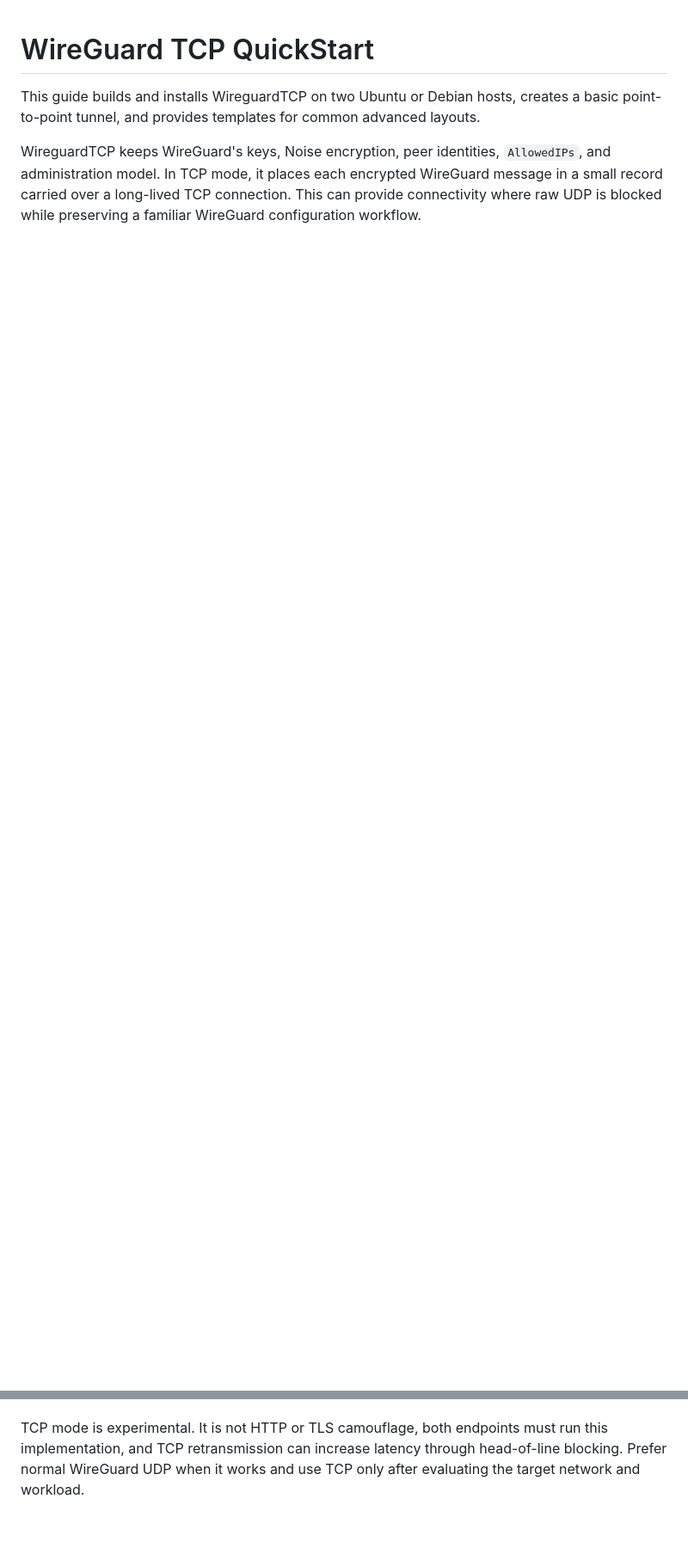
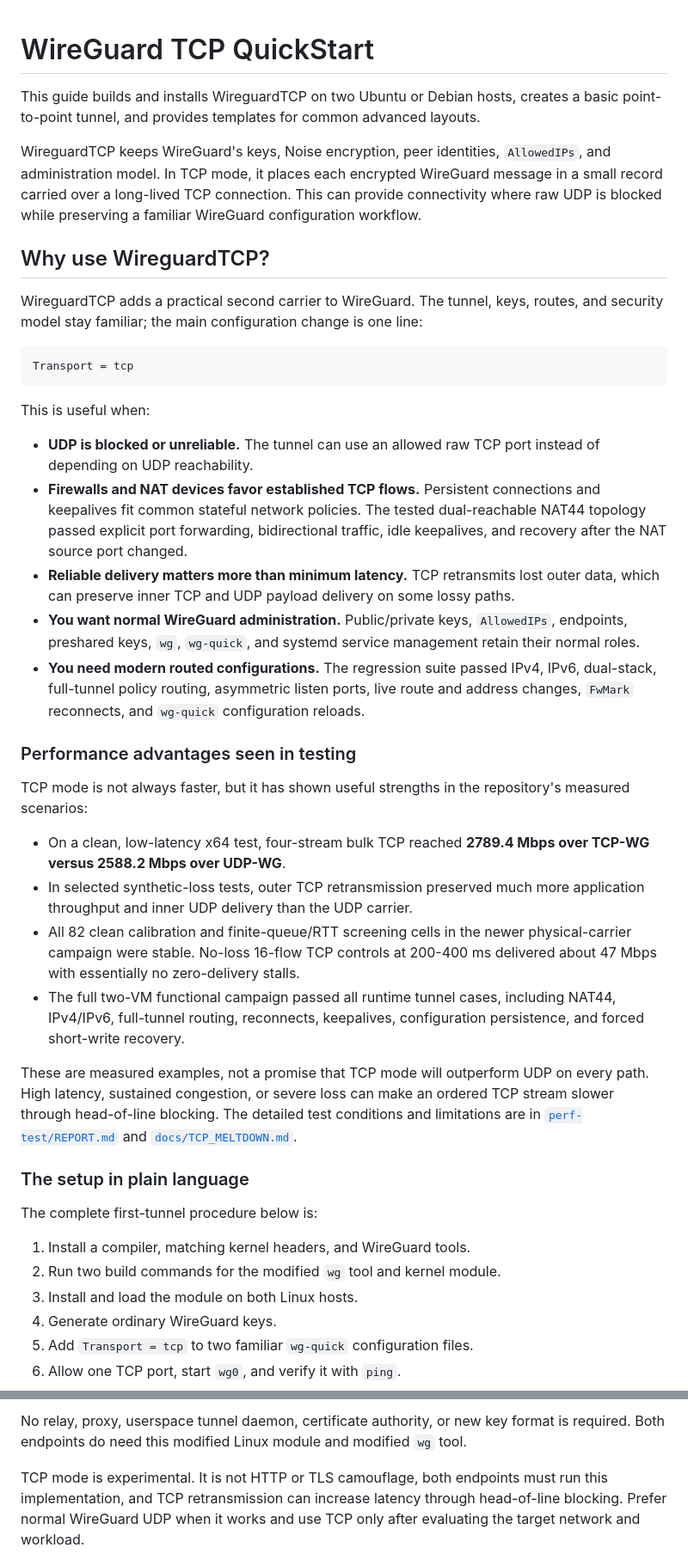
Before and after one commit to secwest/WGTCP, a Markdown page: QUICKSTART.md, 2 parts joined by grey strips. Shown at 86% size. GitHub-like rendering; blank space fills up the shorter version.

Commit message:
Clarify QuickStart benefits and performance

````diff
--- a/QUICKSTART.md
+++ b/QUICKSTART.md
@@ -9,6 +9,73 @@ WireguardTCP keeps WireGuard's keys, Noise encryption, peer identities,
 WireGuard message in a small record carried over a long-lived TCP connection.
 This can provide connectivity where raw UDP is blocked while preserving a
 familiar WireGuard configuration workflow.
+
+## Why use WireguardTCP?
+
+WireguardTCP adds a practical second carrier to WireGuard. The tunnel, keys,
+routes, and security model stay familiar; the main configuration change is one
+line:
+
+```ini
+Transport = tcp
+```
+
+This is useful when:
+
+- **UDP is blocked or unreliable.** The tunnel can use an allowed raw TCP port
+  instead of depending on UDP reachability.
+- **Firewalls and NAT devices favor established TCP flows.** Persistent
+  connections and keepalives fit common stateful network policies. The tested
+  dual-reachable NAT44 topology passed explicit port forwarding, bidirectional
+  traffic, idle keepalives, and recovery after the NAT source port changed.
+- **Reliable delivery matters more than minimum latency.** TCP retransmits lost
+  outer data, which can preserve inner TCP and UDP payload delivery on some
+  lossy paths.
+- **You want normal WireGuard administration.** Public/private keys,
+  `AllowedIPs`, endpoints, preshared keys, `wg`, `wg-quick`, and systemd service
+  management retain their normal roles.
+- **You need modern routed configurations.** The regression suite passed IPv4,
+  IPv6, dual-stack, full-tunnel policy routing, asymmetric listen ports, live
+  route and address changes, `FwMark` reconnects, and `wg-quick` configuration
+  reloads.
+
+### Performance advantages seen in testing
+
+TCP mode is not always faster, but it has shown useful strengths in the
+repository's measured scenarios:
+
+- On a clean, low-latency x64 test, four-stream bulk TCP reached
+  **2789.4 Mbps over TCP-WG versus 2588.2 Mbps over UDP-WG**.
+- In selected synthetic-loss tests, outer TCP retransmission preserved much
+  more application throughput and inner UDP delivery than the UDP carrier.
+- All 82 clean calibration and finite-queue/RTT screening cells in the newer
+  physical-carrier campaign were stable. No-loss 16-flow TCP controls at
+  200-400 ms delivered about 47 Mbps with essentially no zero-delivery stalls.
+- The full two-VM functional campaign passed all runtime tunnel cases,
+  including NAT44, IPv4/IPv6, full-tunnel routing, reconnects, keepalives,
+  configuration persistence, and forced short-write recovery.
+
+These are measured examples, not a promise that TCP mode will outperform UDP
+on every path. High latency, sustained congestion, or severe loss can make an
+ordered TCP stream slower through head-of-line blocking. The detailed test
+conditions and limitations are in
+[`perf-test/REPORT.md`](perf-test/REPORT.md) and
+[`docs/TCP_MELTDOWN.md`](docs/TCP_MELTDOWN.md).
+
+### The setup in plain language
+
+The complete first-tunnel procedure below is:
+
+1. Install a compiler, matching kernel headers, and WireGuard tools.
+2. Run two build commands for the modified `wg` tool and kernel module.
+3. Install and load the module on both Linux hosts.
+4. Generate ordinary WireGuard keys.
+5. Add `Transport = tcp` to two familiar `wg-quick` configuration files.
+6. Allow one TCP port, start `wg0`, and verify it with `ping`.
+
+No relay, proxy, userspace tunnel daemon, certificate authority, or new key
+format is required. Both endpoints do need this modified Linux module and
+modified `wg` tool.
 
 TCP mode is experimental. It is not HTTP or TLS camouflage, both endpoints must
 run this implementation, and TCP retransmission can increase latency through
````
Also changed, not shown: CHANGELOG.md (+3 -0 lines).
